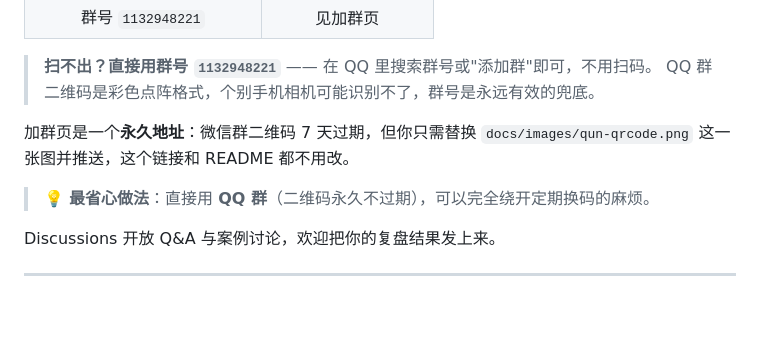
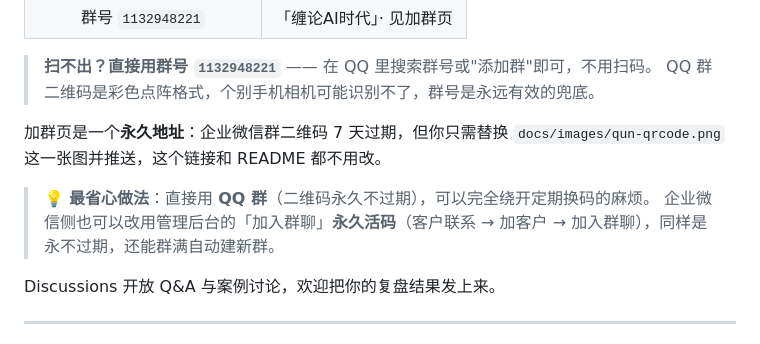
Before and after one commit to chanlun-skills/chan-skills, a Markdown page: README.md, the part around one of its changes. Drawn GitHub-style; blank space fills up the shorter version.

```diff
--- a/README.md
+++ b/README.md
@@ -129,16 +129,17 @@ python scripts/search_cases.py --stats
 </tr>
 <tr>
 <td align="center">群号 <code>1132948221</code></td>
-<td align="center">见加群页</td>
+<td align="center">「缠论AI时代」· 见加群页</td>
 </tr>
 </table>
 
 > **扫不出？直接用群号 <code>1132948221</code>** —— 在 QQ 里搜索群号或"添加群"即可，不用扫码。
 > QQ 群二维码是彩色点阵格式，个别手机相机可能识别不了，群号是永远有效的兜底。
 
-加群页是一个**永久地址**：微信群二维码 7 天过期，但你只需替换 `docs/images/qun-qrcode.png` 这一张图并推送，这个链接和 README 都不用改。
+加群页是一个**永久地址**：企业微信群二维码 7 天过期，但你只需替换 `docs/images/qun-qrcode.png` 这一张图并推送，这个链接和 README 都不用改。
 
 > 💡 **最省心做法**：直接用 **QQ 群**（二维码永久不过期），可以完全绕开定期换码的麻烦。
+> 企业微信侧也可以改用管理后台的「加入群聊」**永久活码**（客户联系 → 加客户 → 加入群聊），同样是永不过期，还能群满自动建新群。
 
 Discussions 开放 Q&A 与案例讨论，欢迎把你的复盘结果发上来。
 
```
Also changed, not shown: other parts of README.md (+2 -2 lines), docs/images/README.md (+30 -4 lines), docs/images/qun-qrcode.png (added), 1 other file.
